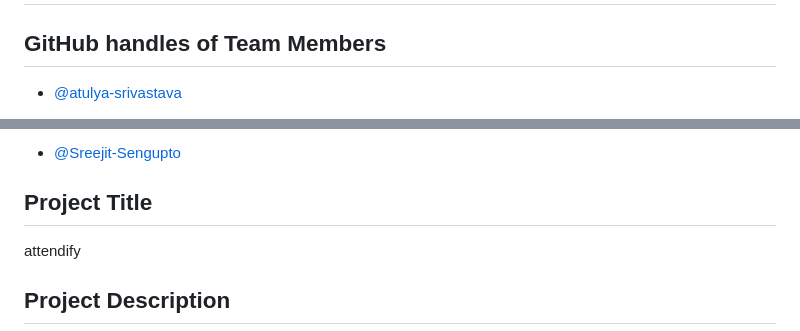
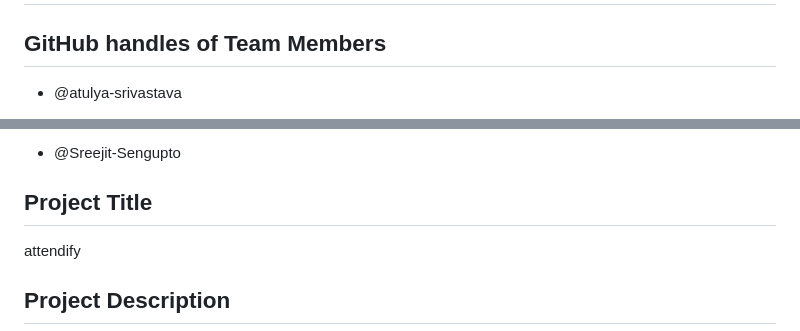
Before and after one commit to appwrite-community/htf24-hackathon-submissions, a Markdown page: submissions/attendify.md, 2 parts joined by grey strips. GitHub-like rendering.

Commit message:
project submission for the hackathon: change link to handles

```diff
--- a/submissions/attendify.md
+++ b/submissions/attendify.md
@@ -10,5 +10,5 @@
 .
 -->
 
-- [@atulya-srivastava](https://github.com/atulya-srivastava)
+- @atulya-srivastava
 
@@ -16,5 +16,5 @@
 
-- [@Sreejit-Sengupto](https://github.com/Sreejit-Sengupto)
+- @Sreejit-Sengupto
 
 ## Project Title
 
```
Also changed, not shown: other parts of submissions/attendify.md (+1 -1 lines).
